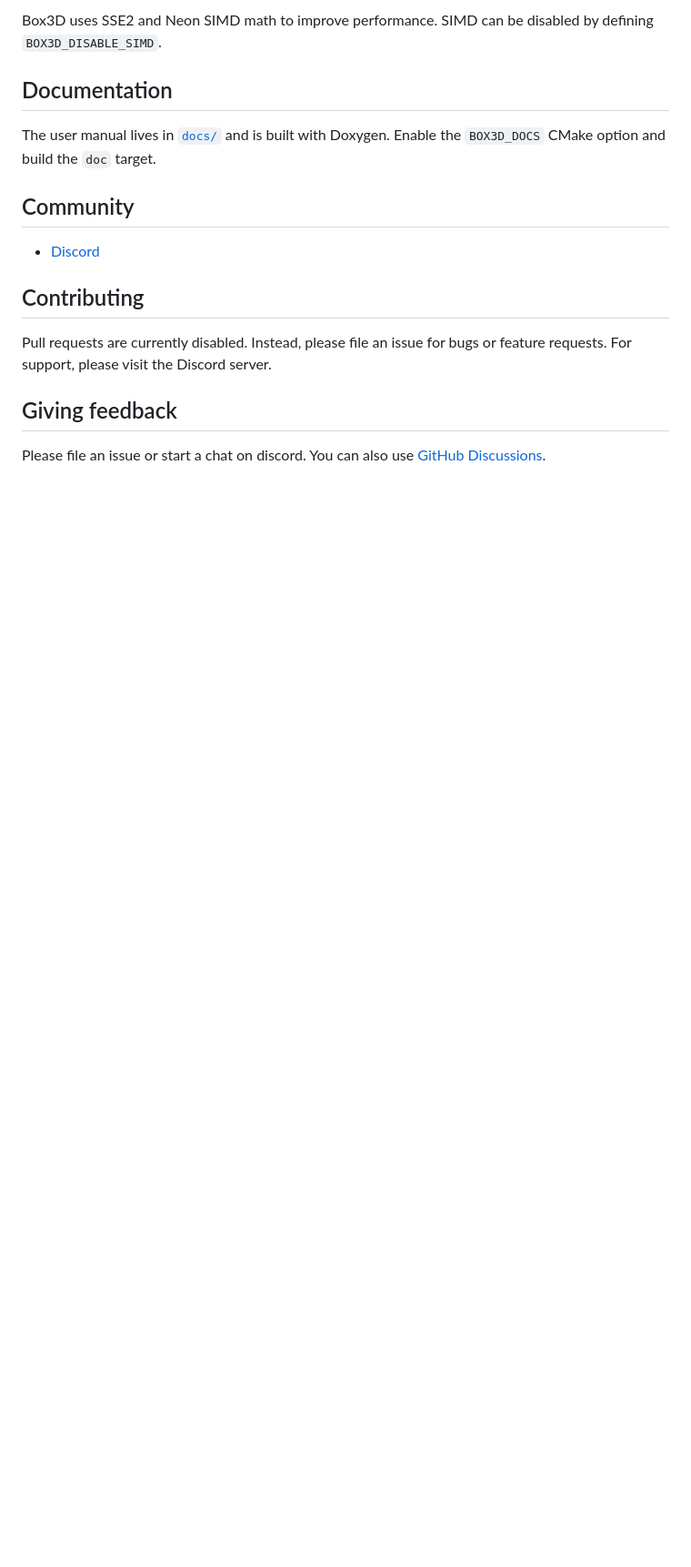
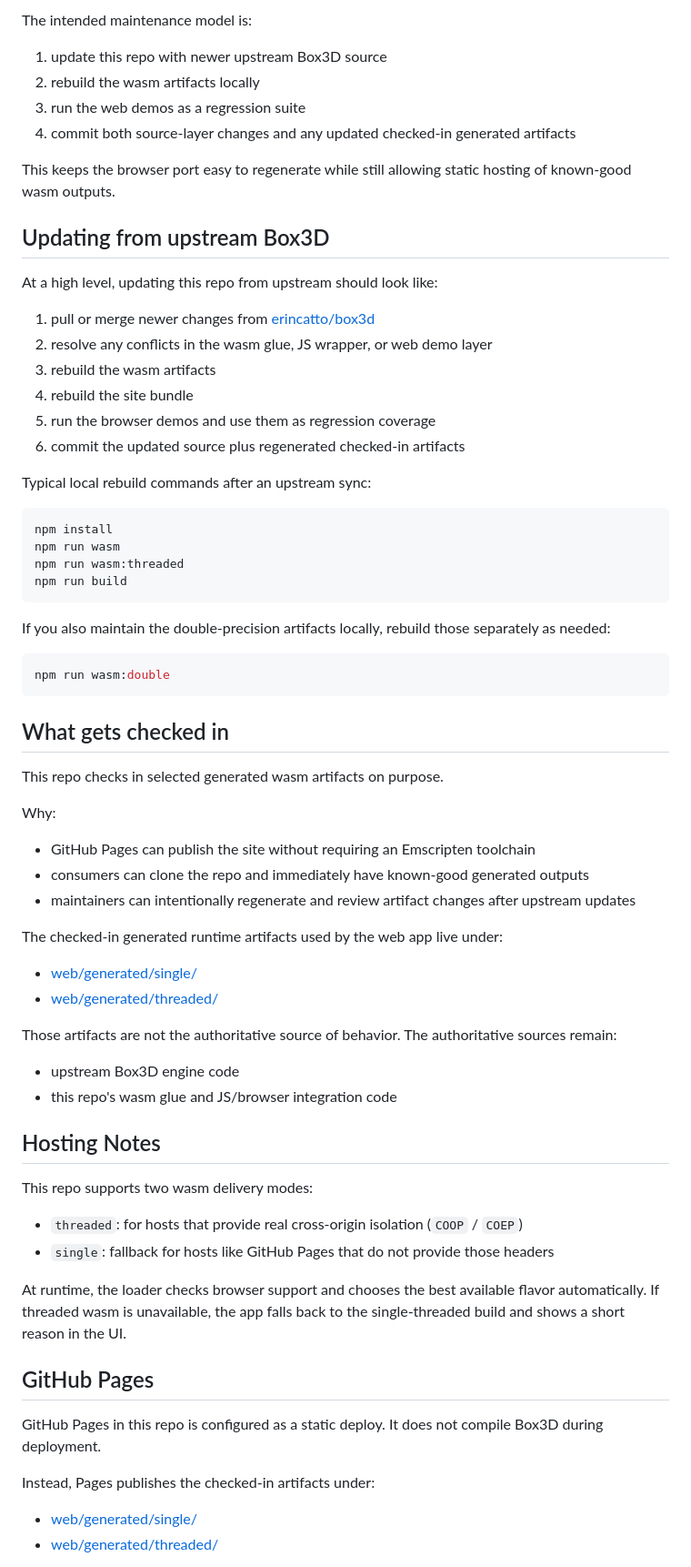
Before and after one commit to manthrax/Box3D-wasm, a Markdown page: README.md, the part around one of its changes. Shown at 91% size. Rendered like a GitHub page; blank space fills up the shorter version.

````diff
--- a/README.md
+++ b/README.md
@@ -148,18 +90,74 @@ You will need a compiler that supports C++20 to build the samples.
 
-Box3D uses SSE2 and Neon SIMD math to improve performance. SIMD can be disabled by defining `BOX3D_DISABLE_SIMD`.
+The intended maintenance model is:
 
-## Documentation
+1. update this repo with newer upstream Box3D source
+2. rebuild the wasm artifacts locally
+3. run the web demos as a regression suite
+4. commit both source-layer changes and any updated checked-in generated artifacts
 
-The user manual lives in [`docs/`](docs/) and is built with Doxygen. Enable the `BOX3D_DOCS` CMake option and build the `doc` target.
+This keeps the browser port easy to regenerate while still allowing static hosting of known-good wasm outputs.
 
-## Community
+## Updating from upstream Box3D
 
-- [Discord](https://discord.gg/NKYgCBP)
+At a high level, updating this repo from upstream should look like:
 
-## Contributing
+1. pull or merge newer changes from [erincatto/box3d](https://github.com/erincatto/box3d)
+2. resolve any conflicts in the wasm glue, JS wrapper, or web demo layer
+3. rebuild the wasm artifacts
+4. rebuild the site bundle
+5. run the browser demos and use them as regression coverage
+6. commit the updated source plus regenerated checked-in artifacts
 
-Pull requests are currently disabled. Instead, please file an issue for bugs or feature requests. For support, please visit the Discord server.
+Typical local rebuild commands after an upstream sync:
 
-## Giving feedback
+```bash
+npm install
+npm run wasm
+npm run wasm:threaded
+npm run build
+```
 
-Please file an issue or start a chat on discord. You can also use [GitHub Discussions](https://github.com/erincatto/box3d/discussions).
+If you also maintain the double-precision artifacts locally, rebuild those separately as needed:
+
+```bash
+npm run wasm:double
+```
+
+## What gets checked in
+
+This repo checks in selected generated wasm artifacts on purpose.
+
+Why:
+
+- GitHub Pages can publish the site without requiring an Emscripten toolchain
+- consumers can clone the repo and immediately have known-good generated outputs
+- maintainers can intentionally regenerate and review artifact changes after upstream updates
+
+The checked-in generated runtime artifacts used by the web app live under:
+
+- [web/generated/single/](C:/work/Box3Dwasm/web/generated/single)
+- [web/generated/threaded/](C:/work/Box3Dwasm/web/generated/threaded)
+
+Those artifacts are not the authoritative source of behavior. The authoritative sources remain:
+
+- upstream Box3D engine code
+- this repo's wasm glue and JS/browser integration code
+
+## Hosting Notes
+
+This repo supports two wasm delivery modes:
+
+- `threaded`: for hosts that provide real cross-origin isolation (`COOP` / `COEP`)
+- `single`: fallback for hosts like GitHub Pages that do not provide those headers
+
+At runtime, the loader checks browser support and chooses the best available flavor automatically. If threaded wasm is unavailable, the app falls back to the single-threaded build and shows a short reason in the UI.
+
+## GitHub Pages
+
+GitHub Pages in this repo is configured as a static deploy. It does not compile Box3D during deployment.
+
+Instead, Pages publishes the checked-in artifacts under:
+
+- [web/generated/single/](C:/work/Box3Dwasm/web/generated/single)
+- [web/generated/threaded/](C:/work/Box3Dwasm/web/generated/threaded)
+
````
Also changed, not shown: other parts of README.md (+64 -134 lines).
